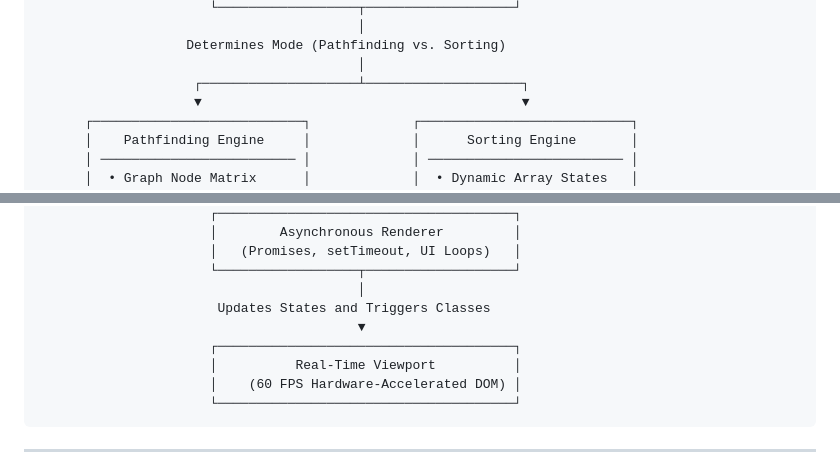
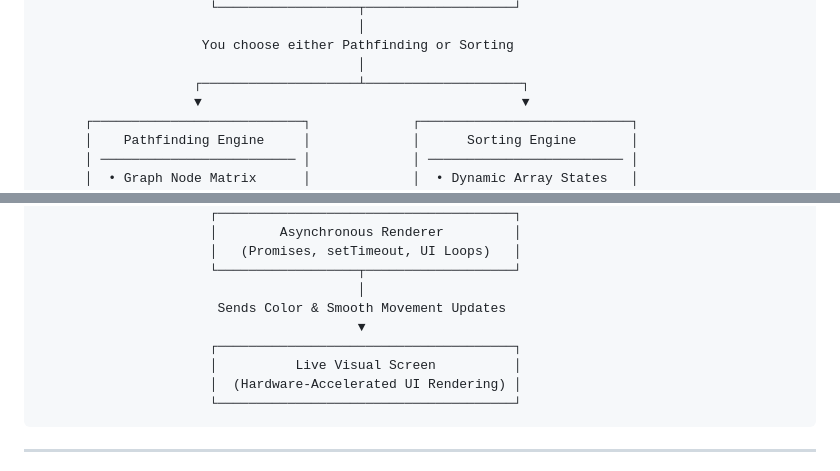
Before and after one commit to Md-Shahil/Algorithm_Visualizer, a Markdown page: README.md, 2 parts joined by grey strips. Drawn GitHub-style.

````diff
--- a/README.md
+++ b/README.md
@@ -44,6 +53,6 @@ The visualizer isolates core computational and mathematical logic from direct DO
                       └──────────────────┬───────────────────┘
                                          │
-                   Determines Mode (Pathfinding vs. Sorting)
+                     You choose either Pathfinding or Sorting
                                          │
                     ┌────────────────────┴────────────────────┐
                     ▼                                         ▼
@@ -65,11 +74,11 @@ The visualizer isolates core computational and mathematical logic from direct DO
                       │   (Promises, setTimeout, UI Loops)   │
                       └──────────────────┬───────────────────┘
                                          │
-                       Updates States and Triggers Classes
+                       Sends Color & Smooth Movement Updates
                                          ▼
                       ┌──────────────────────────────────────┐
-                      │          Real-Time Viewport          │
-                      │    (60 FPS Hardware-Accelerated DOM) │
+                      │          Live Visual Screen          │
+                      │  (Hardware-Accelerated UI Rendering) │
                       └──────────────────────────────────────┘
 ```
 
````
Also changed, not shown: other parts of README.md (+50 -21 lines).
